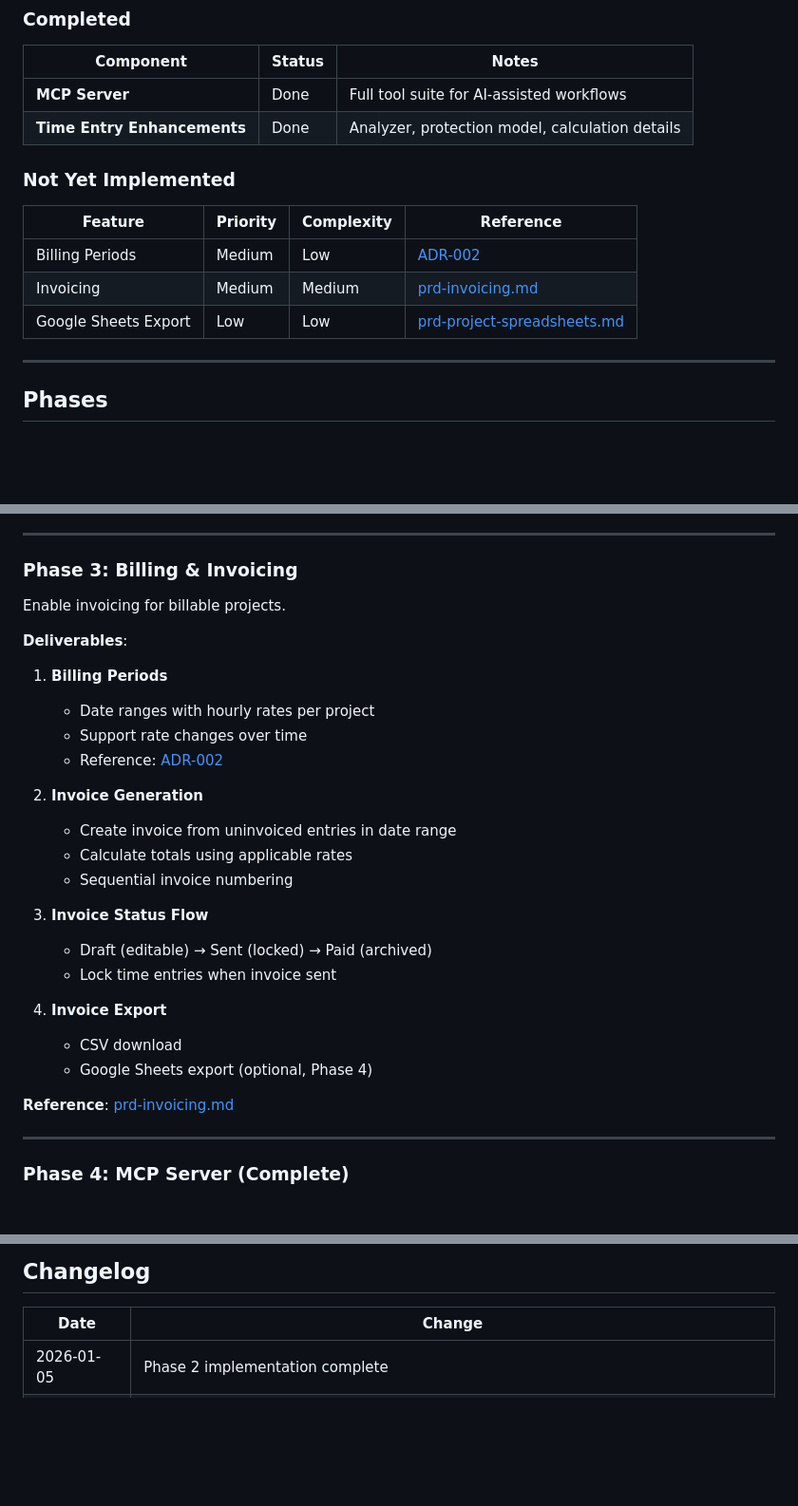
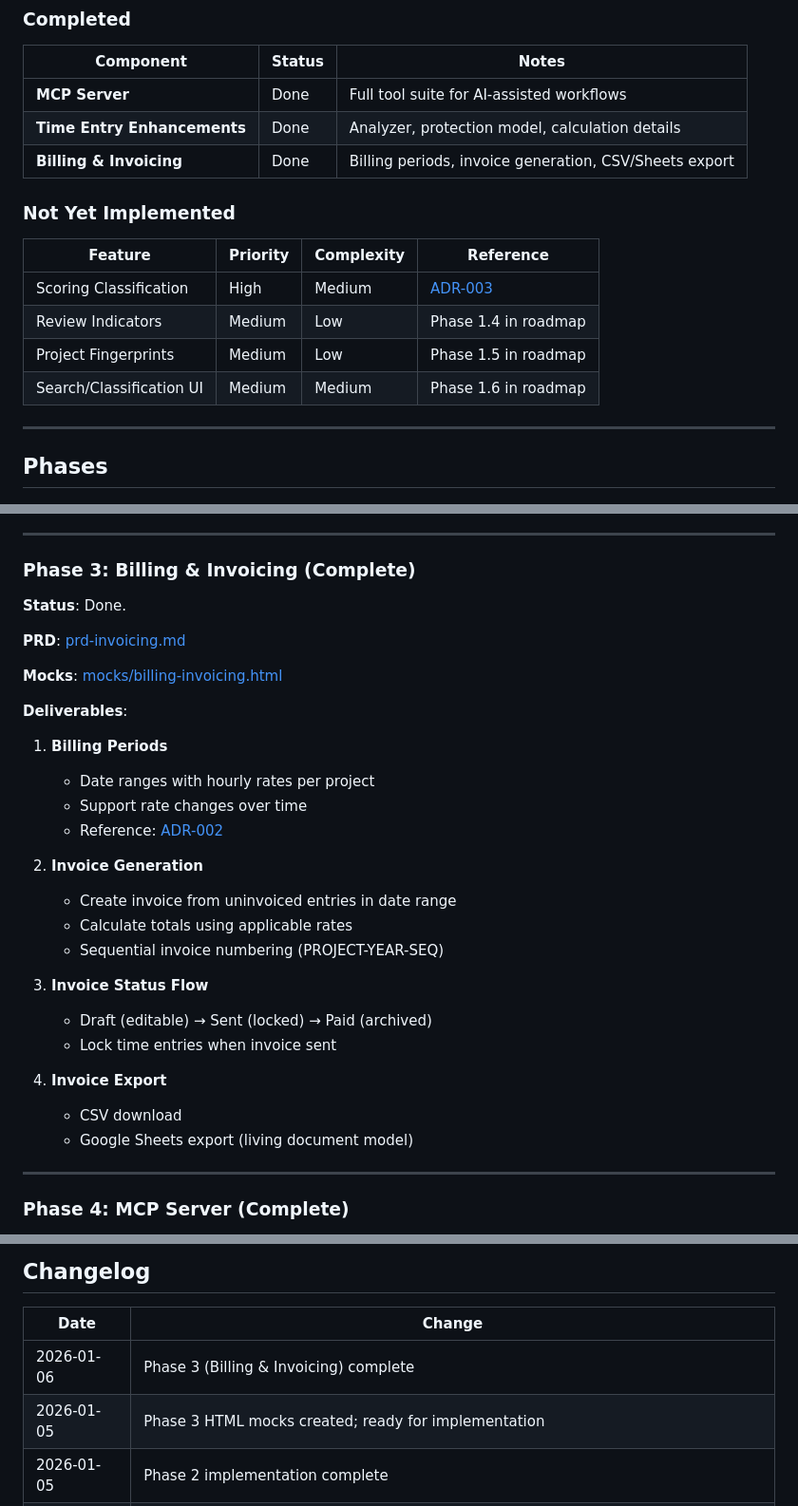
Before and after one commit to michaelwinser/timesheet-app, a Markdown page: docs/v2/roadmap.md, 3 parts joined by grey strips. Shown at 95% size. Drawn GitHub-style; blank space fills up the shorter version.

Commit message:
Update roadmap: Mark Phase 3 (Billing & Invoicing) as complete
🤖 Generated with [Claude Code](https://claude.com/claude-code)

Co-Authored-By: Claude Opus 4.5 <noreply@anthropic.com>

```diff
--- a/docs/v2/roadmap.md
+++ b/docs/v2/roadmap.md
@@ -39,14 +39,16 @@ The **MCP Server** enables AI-assisted workflows, avoiding complex UI for bulk o
 |-----------|--------|-------|
 | **MCP Server** | Done | Full tool suite for AI-assisted workflows |
 | **Time Entry Enhancements** | Done | Analyzer, protection model, calculation details |
+| **Billing & Invoicing** | Done | Billing periods, invoice generation, CSV/Sheets export |
 
 ### Not Yet Implemented
 
 | Feature | Priority | Complexity | Reference |
 |---------|----------|------------|-----------|
-| Billing Periods | Medium | Low | [ADR-002](decisions/002-billing-periods.md) |
-| Invoicing | Medium | Medium | [prd-invoicing.md](../prd-invoicing.md) |
-| Google Sheets Export | Low | Low | [prd-project-spreadsheets.md](../prd-project-spreadsheets.md) |
+| Scoring Classification | High | Medium | [ADR-003](decisions/003-scoring-classification.md) |
+| Review Indicators | Medium | Low | Phase 1.4 in roadmap |
+| Project Fingerprints | Medium | Low | Phase 1.5 in roadmap |
+| Search/Classification UI | Medium | Medium | Phase 1.6 in roadmap |
 
 ---
 
@@ -186,9 +188,13 @@ Time entries become a **computed view** over classified events, updating automat
 
 ---
 
-### Phase 3: Billing & Invoicing
+### Phase 3: Billing & Invoicing (Complete)
 
-Enable invoicing for billable projects.
+**Status**: Done.
+
+**PRD**: [prd-invoicing.md](../prd-invoicing.md)
+
+**Mocks**: [mocks/billing-invoicing.html](mocks/billing-invoicing.html)
 
 **Deliverables**:
 
@@ -200,7 +206,7 @@ Enable invoicing for billable projects.
 2. **Invoice Generation**
    - Create invoice from uninvoiced entries in date range
    - Calculate totals using applicable rates
-   - Sequential invoice numbering
+   - Sequential invoice numbering (PROJECT-YEAR-SEQ)
 
 3. **Invoice Status Flow**
    - Draft (editable) → Sent (locked) → Paid (archived)
@@ -208,9 +214,7 @@ Enable invoicing for billable projects.
 
 4. **Invoice Export**
    - CSV download
-   - Google Sheets export (optional, Phase 4)
-
-**Reference**: [prd-invoicing.md](../prd-invoicing.md)
+   - Google Sheets export (living document model)
 
 ---
 
@@ -315,6 +320,8 @@ Not currently planned, but architecture supports:
 
 | Date | Change |
 |------|--------|
+| 2026-01-06 | Phase 3 (Billing & Invoicing) complete |
+| 2026-01-05 | Phase 3 HTML mocks created; ready for implementation |
 | 2026-01-05 | Phase 2 implementation complete |
 | 2026-01-05 | Phase 2 requirements complete; PRD and mocks ready for implementation |
 | 2026-01-05 | Marked Phase 4 (MCP Server) as complete |
```
Also changed, not shown: other parts of docs/v2/roadmap.md (+1 -0 lines).
